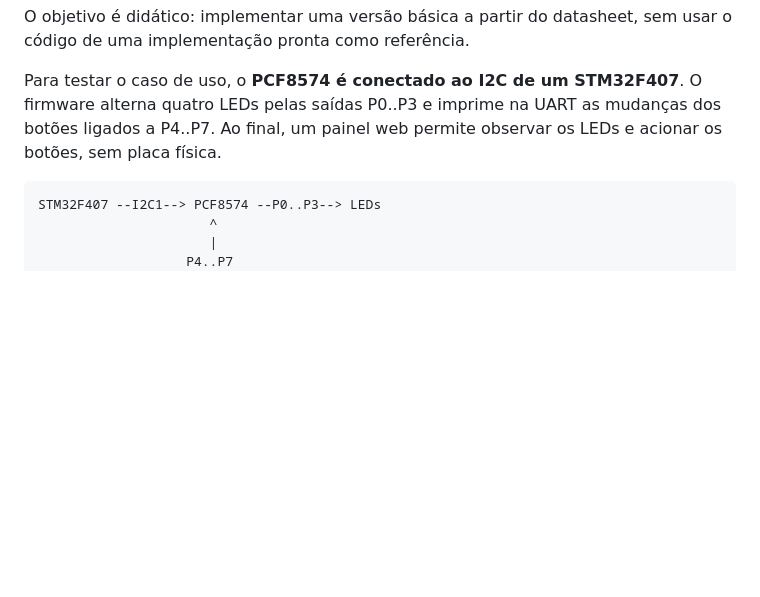
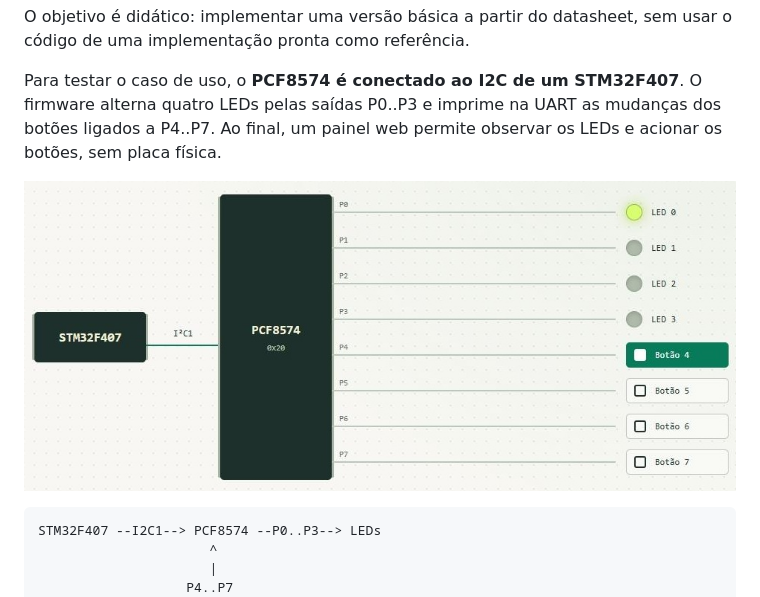
Before and after one commit to moschiel/renode-pcf8574-tutorial, a Markdown page: README.md, the part around the change. Drawn GitHub-style; pictures changed too: figures/model.jpg (added); blank space fills up the shorter version.

Commit message:
add figure

````diff
--- a/README.md
+++ b/README.md
@@ -7,6 +7,8 @@ Este tutorial cria um modelo do periférico **PCF8574, um expansor de oito entra
 O objetivo é didático: implementar uma versão básica a partir do datasheet, sem usar o código de uma implementação pronta como referência.
 
 Para testar o caso de uso, o **PCF8574 é conectado ao I2C de um STM32F407**. O firmware alterna quatro LEDs pelas saídas P0..P3 e imprime na UART as mudanças dos botões ligados a P4..P7. Ao final, um painel web permite observar os LEDs e acionar os botões, sem placa física.
+
+![Diagrama do modelo PCF8574 conectado ao STM32F407](figures/model.jpg)
 
 
 ```text
````
